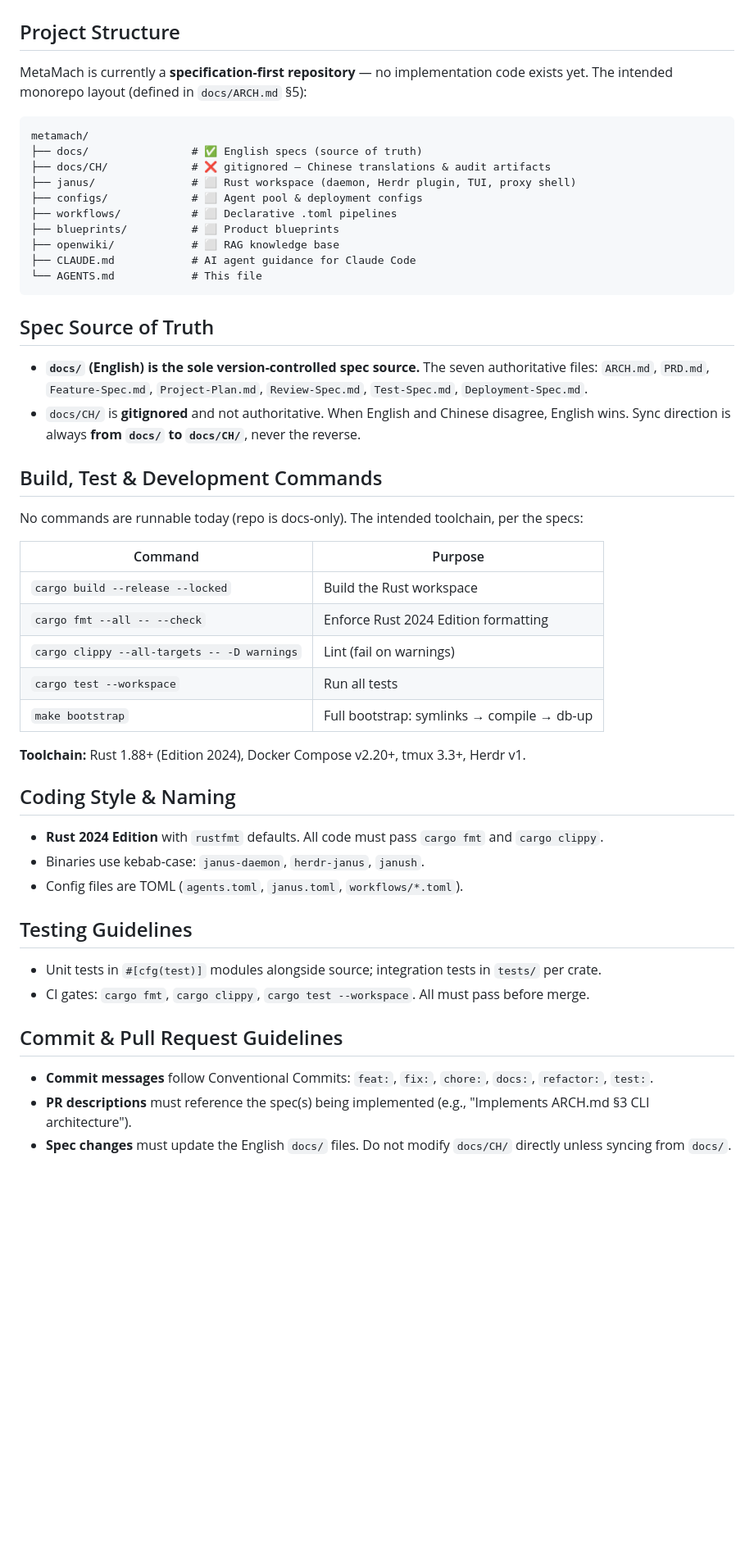
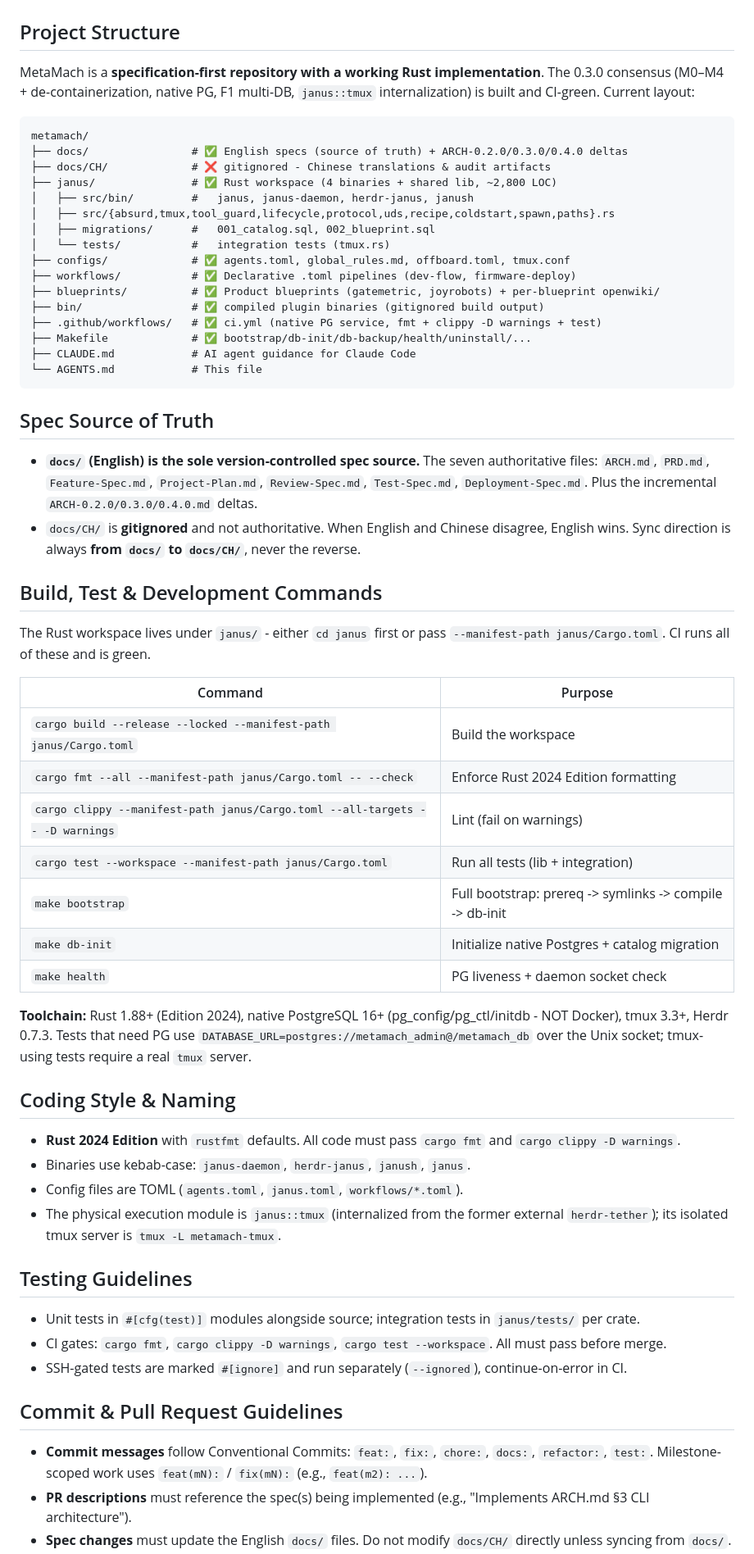
Before and after one commit to hughguan/MetaMach, a Markdown page: AGENTS.md, the part around one of its changes. Shown at 82% size. Rendered like a GitHub page; blank space fills up the shorter version.

````diff
--- a/AGENTS.md
+++ b/AGENTS.md
@@ -2,53 +2,63 @@
 
 ## Project Structure
 
-MetaMach is currently a **specification-first repository** — no implementation code exists yet. The intended monorepo layout (defined in `docs/ARCH.md` §5):
+MetaMach is a **specification-first repository with a working Rust implementation**. The 0.3.0 consensus (M0–M4 + de-containerization, native PG, F1 multi-DB, `janus::tmux` internalization) is built and CI-green. Current layout:
 
 ```
 metamach/
-├── docs/                # ✅ English specs (source of truth)
-├── docs/CH/             # ❌ gitignored — Chinese translations & audit artifacts
-├── janus/               # ⬜ Rust workspace (daemon, Herdr plugin, TUI, proxy shell)
-├── configs/             # ⬜ Agent pool & deployment configs
-├── workflows/           # ⬜ Declarative .toml pipelines
-├── blueprints/          # ⬜ Product blueprints
-├── openwiki/            # ⬜ RAG knowledge base
+├── docs/                # ✅ English specs (source of truth) + ARCH-0.2.0/0.3.0/0.4.0 deltas
+├── docs/CH/             # ❌ gitignored - Chinese translations & audit artifacts
+├── janus/               # ✅ Rust workspace (4 binaries + shared lib, ~2,800 LOC)
+│   ├── src/bin/         #   janus, janus-daemon, herdr-janus, janush
+│   ├── src/{absurd,tmux,tool_guard,lifecycle,protocol,uds,recipe,coldstart,spawn,paths}.rs
+│   ├── migrations/      #   001_catalog.sql, 002_blueprint.sql
+│   └── tests/           #   integration tests (tmux.rs)
+├── configs/             # ✅ agents.toml, global_rules.md, offboard.toml, tmux.conf
+├── workflows/           # ✅ Declarative .toml pipelines (dev-flow, firmware-deploy)
+├── blueprints/          # ✅ Product blueprints (gatemetric, joyrobots) + per-blueprint openwiki/
+├── bin/                 # ✅ compiled plugin binaries (gitignored build output)
+├── .github/workflows/   # ✅ ci.yml (native PG service, fmt + clippy -D warnings + test)
+├── Makefile             # ✅ bootstrap/db-init/db-backup/health/uninstall/...
 ├── CLAUDE.md            # AI agent guidance for Claude Code
 └── AGENTS.md            # This file
 ```
 
 ## Spec Source of Truth
 
-- **`docs/` (English) is the sole version-controlled spec source.** The seven authoritative files: `ARCH.md`, `PRD.md`, `Feature-Spec.md`, `Project-Plan.md`, `Review-Spec.md`, `Test-Spec.md`, `Deployment-Spec.md`.
+- **`docs/` (English) is the sole version-controlled spec source.** The seven authoritative files: `ARCH.md`, `PRD.md`, `Feature-Spec.md`, `Project-Plan.md`, `Review-Spec.md`, `Test-Spec.md`, `Deployment-Spec.md`. Plus the incremental `ARCH-0.2.0/0.3.0/0.4.0.md` deltas.
 - `docs/CH/` is **gitignored** and not authoritative. When English and Chinese disagree, English wins. Sync direction is always **from `docs/` to `docs/CH/`**, never the reverse.
 
 ## Build, Test & Development Commands
 
-No commands are runnable today (repo is docs-only). The intended toolchain, per the specs:
+The Rust workspace lives under `janus/` - either `cd janus` first or pass `--manifest-path janus/Cargo.toml`. CI runs all of these and is green.
 
 | Command | Purpose |
 |---|---|
-| `cargo build --release --locked` | Build the Rust workspace |
-| `cargo fmt --all -- --check` | Enforce Rust 2024 Edition formatting |
-| `cargo clippy --all-targets -- -D warnings` | Lint (fail on warnings) |
-| `cargo test --workspace` | Run all tests |
-| `make bootstrap` | Full bootstrap: symlinks → compile → db-up |
+| `cargo build --release --locked --manifest-path janus/Cargo.toml` | Build the workspace |
+| `cargo fmt --all --manifest-path janus/Cargo.toml -- --check` | Enforce Rust 2024 Edition formatting |
+| `cargo clippy --manifest-path janus/Cargo.toml --all-targets -- -D warnings` | Lint (fail on warnings) |
+| `cargo test --workspace --manifest-path janus/Cargo.toml` | Run all tests (lib + integration) |
+| `make bootstrap` | Full bootstrap: prereq -> symlinks -> compile -> db-init |
+| `make db-init` | Initialize native Postgres + catalog migration |
+| `make health` | PG liveness + daemon socket check |
 
-**Toolchain:** Rust 1.88+ (Edition 2024), Docker Compose v2.20+, tmux 3.3+, Herdr v1.
+**Toolchain:** Rust 1.88+ (Edition 2024), native PostgreSQL 16+ (pg_config/pg_ctl/initdb - NOT Docker), tmux 3.3+, Herdr 0.7.3. Tests that need PG use `DATABASE_URL=postgres://metamach_admin@/metamach_db` over the Unix socket; tmux-using tests require a real `tmux` server.
 
 ## Coding Style & Naming
 
-- **Rust 2024 Edition** with `rustfmt` defaults. All code must pass `cargo fmt` and `cargo clippy`.
-- Binaries use kebab-case: `janus-daemon`, `herdr-janus`, `janush`.
+- **Rust 2024 Edition** with `rustfmt` defaults. All code must pass `cargo fmt` and `cargo clippy -D warnings`.
+- Binaries use kebab-case: `janus-daemon`, `herdr-janus`, `janush`, `janus`.
 - Config files are TOML (`agents.toml`, `janus.toml`, `workflows/*.toml`).
+- The physical execution module is `janus::tmux` (internalized from the former external `herdr-tether`); its isolated tmux server is `tmux -L metamach-tmux`.
 
 ## Testing Guidelines
 
-- Unit tests in `#[cfg(test)]` modules alongside source; integration tests in `tests/` per crate.
-- CI gates: `cargo fmt`, `cargo clippy`, `cargo test --workspace`. All must pass before merge.
+- Unit tests in `#[cfg(test)]` modules alongside source; integration tests in `janus/tests/` per crate.
+- CI gates: `cargo fmt`, `cargo clippy -D warnings`, `cargo test --workspace`. All must pass before merge.
+- SSH-gated tests are marked `#[ignore]` and run separately (`--ignored`), continue-on-error in CI.
 
 ## Commit & Pull Request Guidelines
 
-- **Commit messages** follow Conventional Commits: `feat:`, `fix:`, `chore:`, `docs:`, `refactor:`, `test:`.
+- **Commit messages** follow Conventional Commits: `feat:`, `fix:`, `chore:`, `docs:`, `refactor:`, `test:`. Milestone-scoped work uses `feat(mN):` / `fix(mN):` (e.g., `feat(m2): ...`).
 - **PR descriptions** must reference the spec(s) being implemented (e.g., "Implements ARCH.md §3 CLI architecture").
 - **Spec changes** must update the English `docs/` files. Do not modify `docs/CH/` directly unless syncing from `docs/`.
````
Also changed, not shown: other parts of AGENTS.md (+8 -8 lines), CLAUDE.md (+20 -20 lines).
